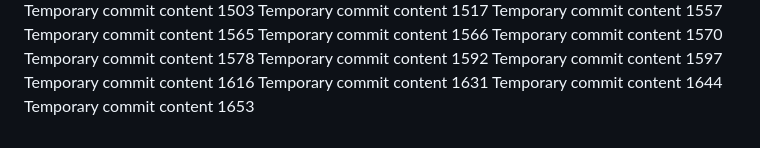
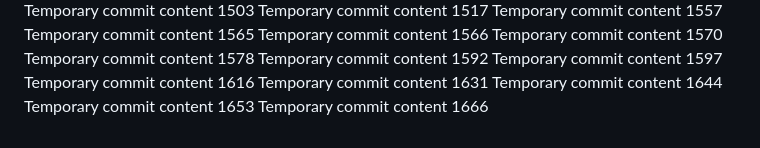
Before and after one commit to codedprocessing/fog, a Markdown page: edt/report.md, the part around the change. Rendered like a GitHub page.

```diff
--- a/edt/report.md
+++ b/edt/report.md
@@ -135,3 +135,4 @@ Temporary commit content 1616
 Temporary commit content 1631
 Temporary commit content 1644
 Temporary commit content 1653
+Temporary commit content 1666
```
